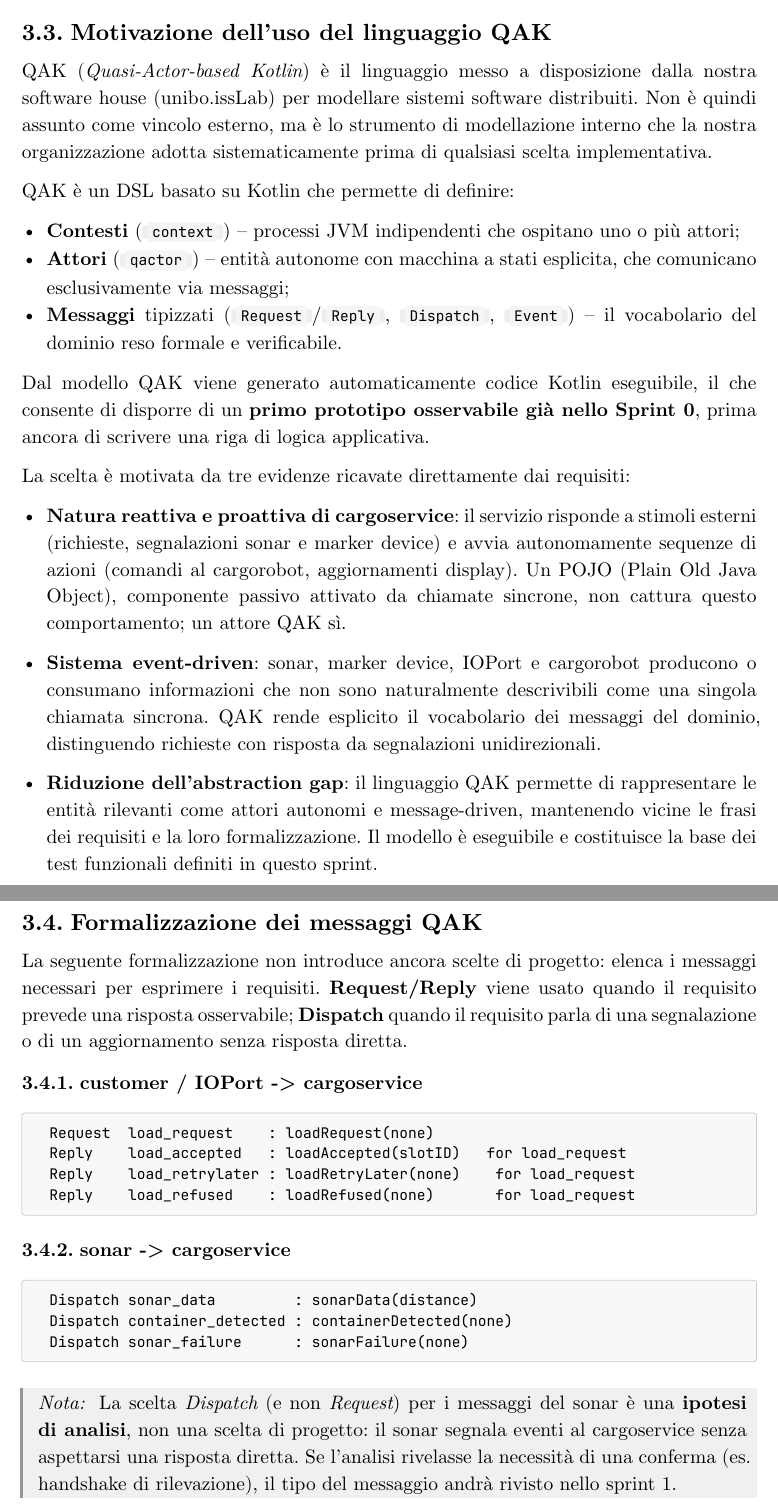
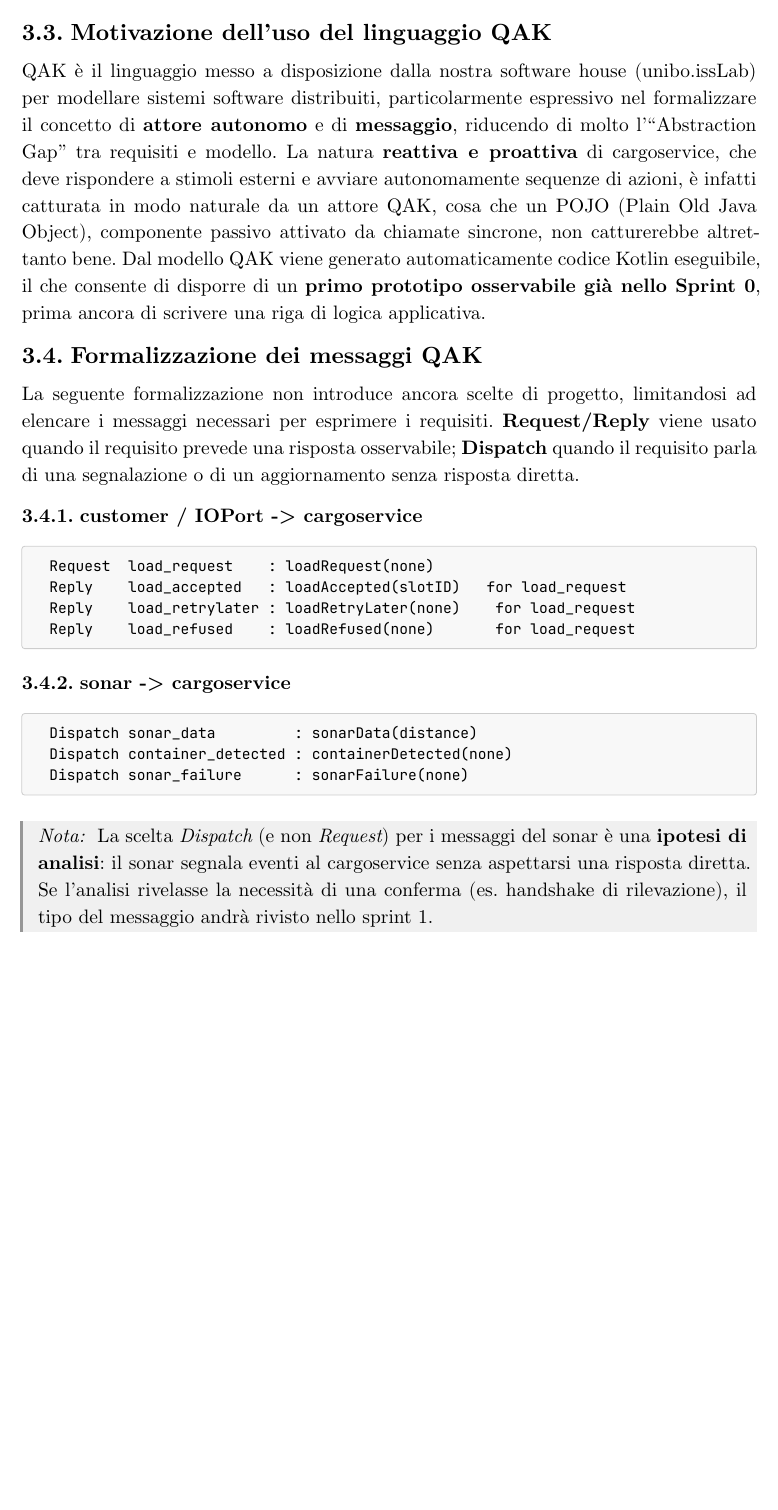
Before and after one commit to chirichexe/iss-2026, a Typst document (sprint0/docs/sprint0.typ): two parts of pages 5 and 6 of 9 before the commit and part of page 5 of 9 after it, the two joined at a grey line, cut so that both start at the same text, the shorter picture padded with empty space. The pictures show the PDF file sprint0/docs/sprint0.pdf that the author committed with the source.

Commit message:
fixed commit

```diff
--- a/sprint0/docs/sprint0.typ
+++ b/sprint0/docs/sprint0.typ
@@ -155,44 +156,18 @@ La sequenza principale ricavata dai requisiti è:
 
 == Motivazione dell'uso del linguaggio QAK
 
-QAK (_Quasi-Actor-based Kotlin_) è il linguaggio messo a disposizione dalla nostra
-software house (unibo.issLab) per modellare sistemi software distribuiti. Non è quindi
-assunto come vincolo esterno, ma è lo strumento di modellazione interno che la nostra
-organizzazione adotta sistematicamente prima di qualsiasi scelta implementativa.
-
-QAK è un DSL basato su Kotlin che permette di definire:
-
-- *Contesti* (`context`) -- processi JVM indipendenti che ospitano uno o più attori;
-- *Attori* (`qactor`) -- entità autonome con macchina a stati esplicita, che comunicano
-  esclusivamente via messaggi;
-- *Messaggi* tipizzati (`Request`/`Reply`, `Dispatch`, `Event`) -- il vocabolario del
-  dominio reso formale e verificabile.
-
+QAK è il linguaggio messo a disposizione dalla nostra
+software house (unibo.issLab) per modellare sistemi software distribuiti, particolarmente
+espressivo nel formalizzare il concetto di *attore autonomo* e di *messaggio*, riducendo
+di molto l'"Abstraction Gap" tra requisiti e modello.
+La natura *reattiva e proattiva* di cargoservice, che deve rispondere a stimoli esterni e avviare autonomamente sequenze di azioni, è infatti catturata in modo naturale da un attore QAK, cosa che un POJO (Plain Old Java Object), componente passivo attivato da chiamate sincrone, non catturerebbe altrettanto bene.
 Dal modello QAK viene generato automaticamente codice Kotlin eseguibile, il che consente
 di disporre di un *primo prototipo osservabile già nello Sprint 0*, prima ancora di
 scrivere una riga di logica applicativa.
 
-La scelta è motivata da tre evidenze ricavate direttamente dai requisiti:
-
-- *Natura reattiva e proattiva di cargoservice*: il servizio risponde a stimoli
-  esterni (richieste, segnalazioni sonar e marker device) e avvia autonomamente
-  sequenze di azioni (comandi al cargorobot, aggiornamenti display). Un POJO
-  (Plain Old Java Object), componente passivo attivato da chiamate sincrone,
-  non cattura questo comportamento; un attore QAK sì.
-
-- *Sistema event-driven*: sonar, marker device, IOPort e cargorobot producono o
-  consumano informazioni che non sono naturalmente descrivibili come una singola
-  chiamata sincrona. QAK rende esplicito il vocabolario dei messaggi del dominio,
-  distinguendo richieste con risposta da segnalazioni unidirezionali.
-
-- *Riduzione dell'abstraction gap*: il linguaggio QAK permette di rappresentare le
-  entità rilevanti come attori autonomi e message-driven, mantenendo vicine le frasi
-  dei requisiti e la loro formalizzazione. Il modello è eseguibile e costituisce la
-  base dei test funzionali definiti in questo sprint.
-
 == Formalizzazione dei messaggi QAK
 
-La seguente formalizzazione non introduce ancora scelte di progetto: elenca i messaggi
+La seguente formalizzazione non introduce ancora scelte di progetto, limitandosi ad elencare i messaggi
 necessari per esprimere i requisiti. *Request/Reply* viene usato quando il requisito
 prevede una risposta osservabile; *Dispatch* quando il requisito parla di una
 segnalazione o di un aggiornamento senza risposta diretta.
@@ -216,7 +191,7 @@ Dispatch sonar_failure      : sonarFailure(none)
 
 #nota[
   La scelta _Dispatch_ (e non _Request_) per i messaggi del sonar è una
-  *ipotesi di analisi*, non una scelta di progetto: il sonar segnala eventi
+  *ipotesi di analisi*: il sonar segnala eventi
   al cargoservice senza aspettarsi una risposta diretta. Se l'analisi rivelasse
   la necessità di una conferma (es. handshake di rilevazione), il tipo del
   messaggio andrà rivisto nello sprint 1.
```
Also changed, not shown: sprint0/docs/sprint0.pdf, sprint0/docs/sprint0.typ (5 more changed lines).
